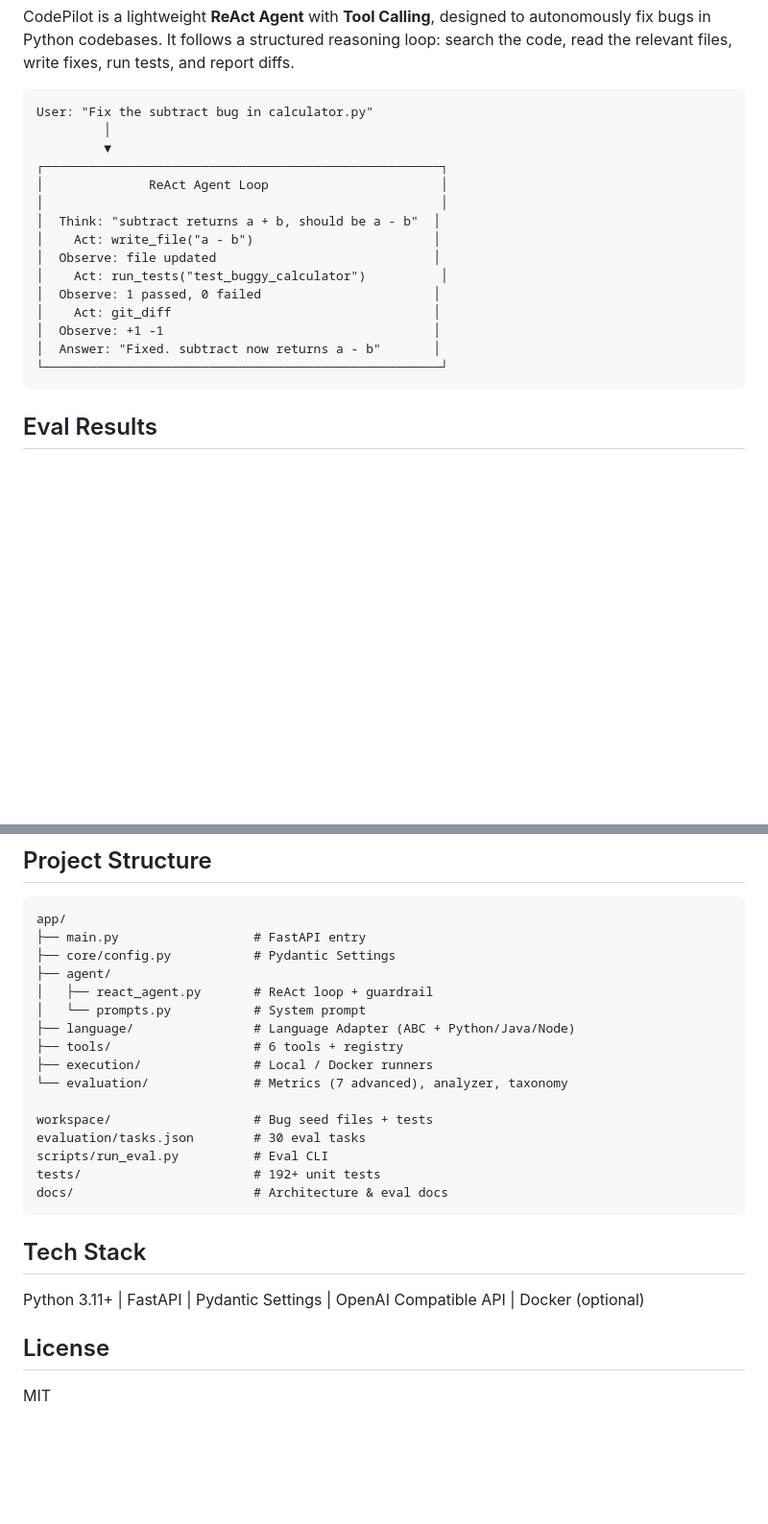
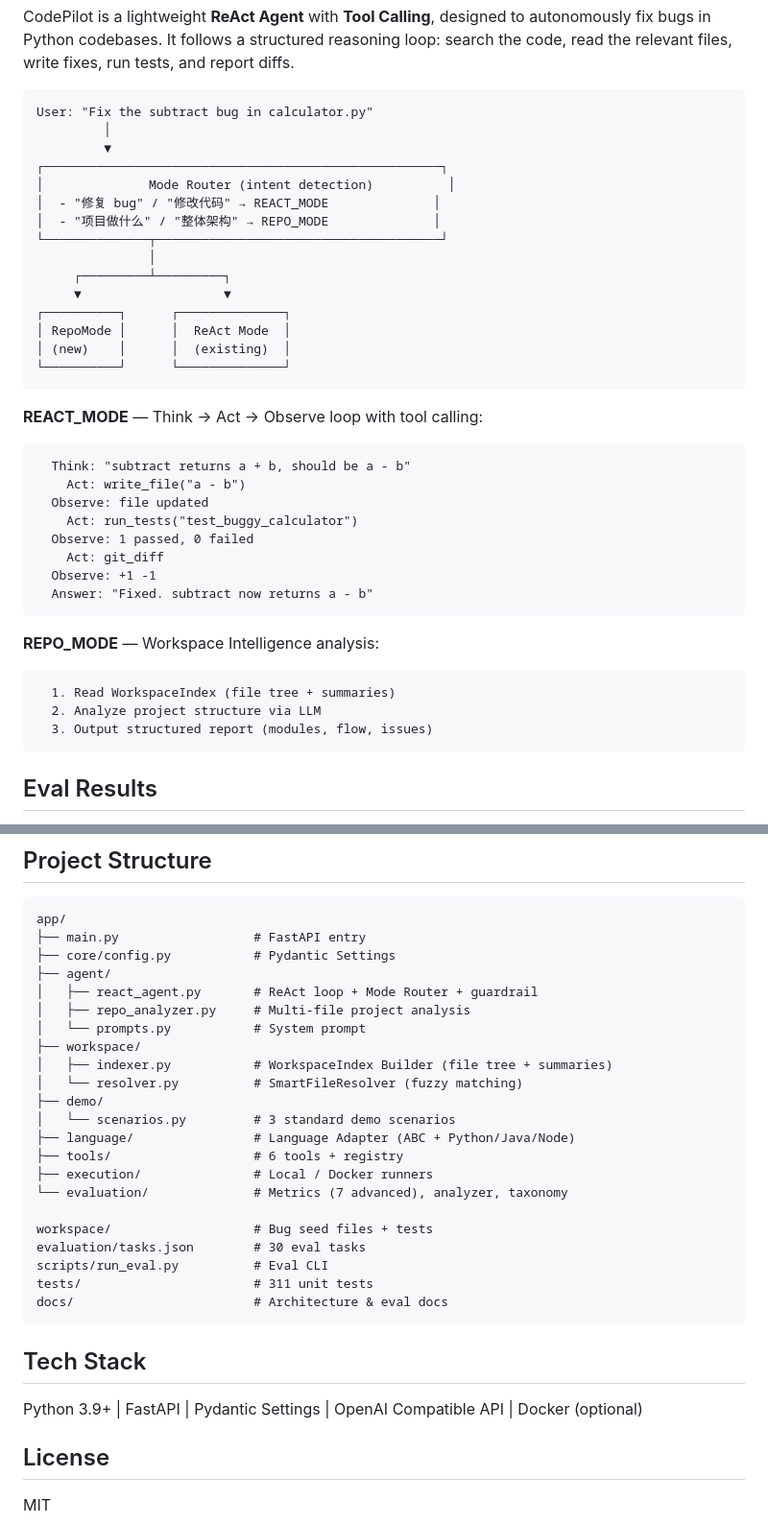
Before and after one commit to YANS311/CodePilot-Agent, a Markdown page: README.md, 2 parts joined by grey strips. Shown at 96% size. Drawn GitHub-style; blank space fills up the shorter version.

````diff
--- a/README.md
+++ b/README.md
@@ -9,17 +9,38 @@ User: "Fix the subtract bug in calculator.py"
          │
          ▼
 ┌─────────────────────────────────────────────────────┐
-│              ReAct Agent Loop                       │
-│                                                     │
-│  Think: "subtract returns a + b, should be a - b"  │
-│    Act: write_file("a - b")                        │
-│  Observe: file updated                             │
-│    Act: run_tests("test_buggy_calculator")          │
-│  Observe: 1 passed, 0 failed                       │
-│    Act: git_diff                                   │
-│  Observe: +1 -1                                    │
-│  Answer: "Fixed. subtract now returns a - b"       │
-└─────────────────────────────────────────────────────┘
+│              Mode Router (intent detection)          │
+│  - "修复 bug" / "修改代码" → REACT_MODE              │
+│  - "项目做什么" / "整体架构" → REPO_MODE              │
+└──────────────┬──────────────────────────────────────┘
+               │
+     ┌─────────┴─────────┐
+     ▼                   ▼
+┌──────────┐      ┌──────────────┐
+│ RepoMode │      │  ReAct Mode  │
+│ (new)    │      │  (existing)  │
+└──────────┘      └──────────────┘
+```
+
+**REACT_MODE** — Think → Act → Observe loop with tool calling:
+
+```
+  Think: "subtract returns a + b, should be a - b"
+    Act: write_file("a - b")
+  Observe: file updated
+    Act: run_tests("test_buggy_calculator")
+  Observe: 1 passed, 0 failed
+    Act: git_diff
+  Observe: +1 -1
+  Answer: "Fixed. subtract now returns a - b"
+```
+
+**REPO_MODE** — Workspace Intelligence analysis:
+
+```
+  1. Read WorkspaceIndex (file tree + summaries)
+  2. Analyze project structure via LLM
+  3. Output structured report (modules, flow, issues)
 ```
 
 ## Eval Results
@@ -142,8 +192,14 @@ app/
 ├── main.py                  # FastAPI entry
 ├── core/config.py           # Pydantic Settings
 ├── agent/
-│   ├── react_agent.py       # ReAct loop + guardrail
+│   ├── react_agent.py       # ReAct loop + Mode Router + guardrail
+│   ├── repo_analyzer.py     # Multi-file project analysis
 │   └── prompts.py           # System prompt
+├── workspace/
+│   ├── indexer.py           # WorkspaceIndex Builder (file tree + summaries)
+│   └── resolver.py          # SmartFileResolver (fuzzy matching)
+├── demo/
+│   └── scenarios.py         # 3 standard demo scenarios
 ├── language/                # Language Adapter (ABC + Python/Java/Node)
 ├── tools/                   # 6 tools + registry
 ├── execution/               # Local / Docker runners
@@ -152,13 +208,13 @@ app/
 workspace/                   # Bug seed files + tests
 evaluation/tasks.json        # 30 eval tasks
 scripts/run_eval.py          # Eval CLI
-tests/                       # 192+ unit tests
+tests/                       # 311 unit tests
 docs/                        # Architecture & eval docs
 ```
 
 ## Tech Stack
 
-Python 3.11+ | FastAPI | Pydantic Settings | OpenAI Compatible API | Docker (optional)
+Python 3.9+ | FastAPI | Pydantic Settings | OpenAI Compatible API | Docker (optional)
 
 ## License
 
````
Also changed, not shown: other parts of README.md (+55 -26 lines).
